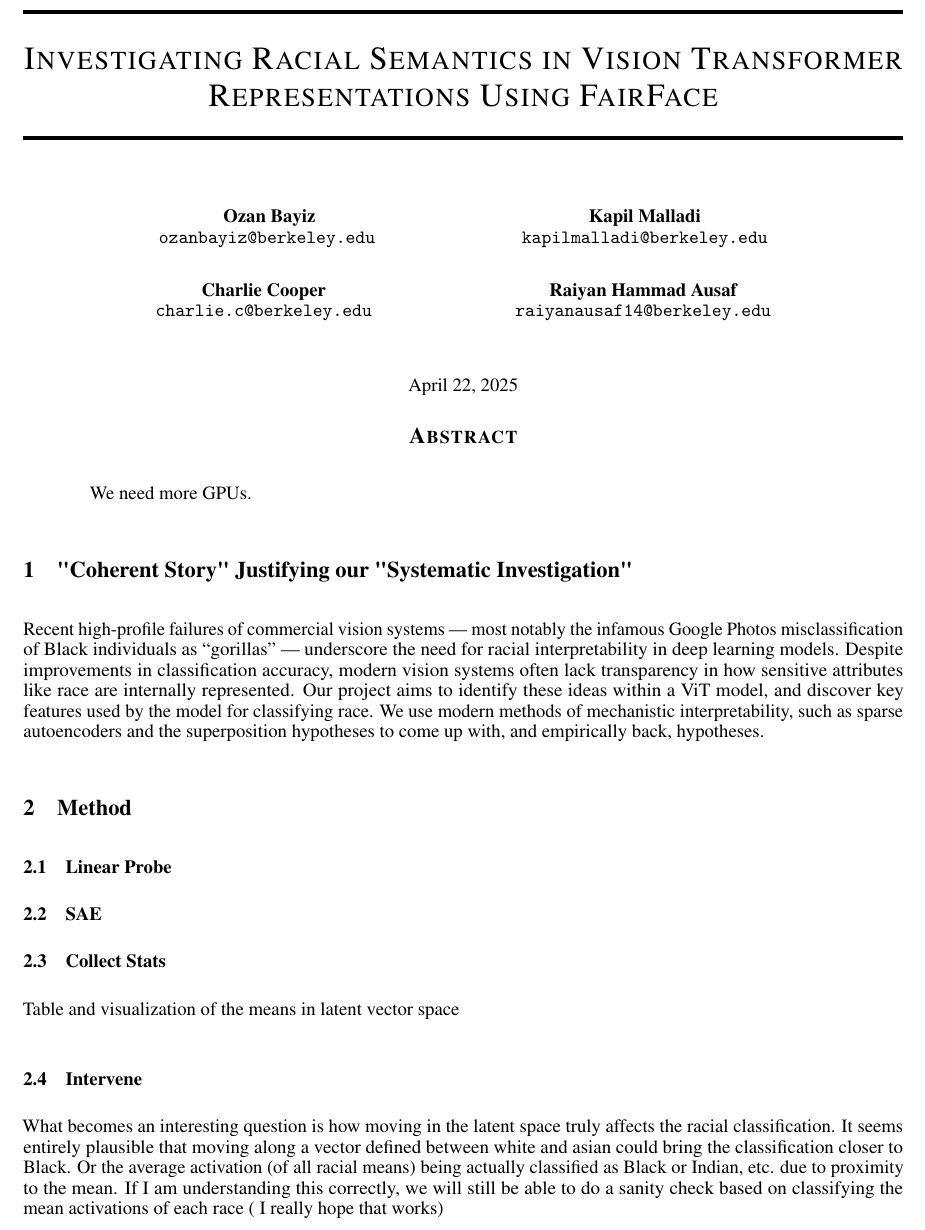
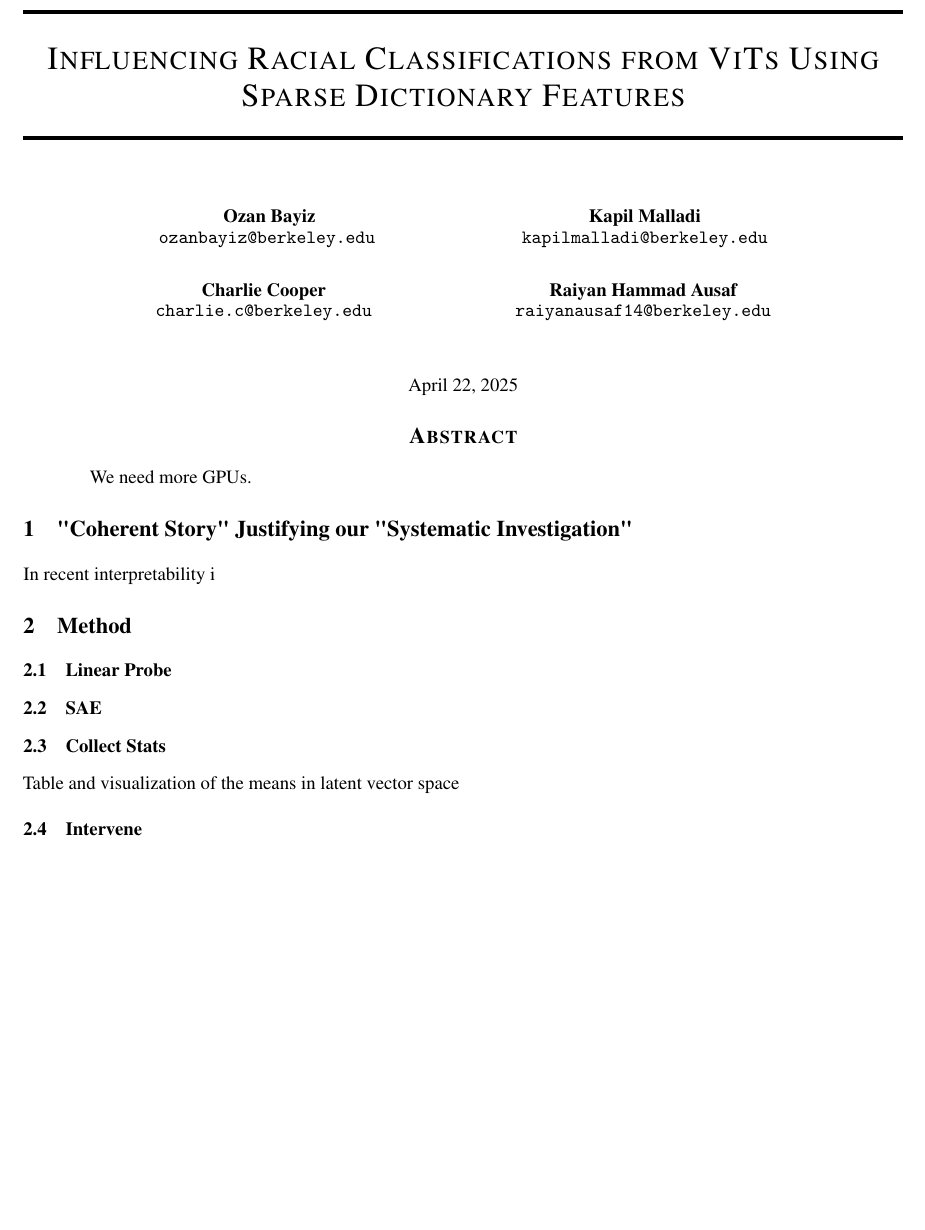
Before and after one commit to ozanbayiz/irve, a LaTeX paper (writeup/proposal.tex): part of page 1 of 2 before the commit and part of the page after it, cut at the place of the change, the shorter picture padded with empty space. Compiled offline with pdfLaTeX.

Commit message:
writeup stuff

```diff
--- a/writeup/proposal.tex
+++ b/writeup/proposal.tex
@@ -16,7 +16,7 @@
 \usepackage{natbib}
 \usepackage{doi}
 
-\title{Investigating Racial Semantics in Vision Transformer Representations Using FairFace}
+\title{Influencing Racial Classifications from ViTs Using Sparse Dictionary Features}
 
 \newif\ifuniqueAffiliation
 % Comment to use multiple affiliations variant of author block
@@ -53,7 +53,7 @@ We need more GPUs.
 
 
 \section{"Coherent Story" Justifying our "Systematic Investigation"}
-Recent high-profile failures of commercial vision systems — most notably the infamous Google Photos misclassification of Black individuals as “gorillas” — underscore the need for racial interpretability in deep learning models. Despite improvements in classification accuracy, modern vision systems often lack transparency in how sensitive attributes like race are internally represented. Our project aims to identify these ideas within a ViT model, and discover key features used by the model for classifying race. We use modern methods of mechanistic interpretability, such as sparse autoencoders and the superposition hypotheses to come up with, and empirically back, hypotheses.
+In recent interpretability i
 
 
 
@@ -64,7 +64,7 @@ Recent high-profile failures of commercial vision systems — most notably the i
 \subsection{Collect Stats}
 Table and visualization of the means in latent vector space
 \subsection{Intervene}
-What becomes an interesting question is how moving in the latent space truly affects the racial classification. It seems entirely plausible that moving along a vector defined between white and asian could bring the classification closer to Black. Or the average activation (of all racial means) being actually classified as Black or Indian, etc. due to proximity to the mean. If I am understanding this correctly, we will still be able to do a sanity check based on classifying the mean activations of each race ( I really hope that works)
+%What becomes an interesting question is how moving in the latent space truly affects the racial classification. It seems entirely plausible that moving along a vector defined between white and asian could bring the classification closer to Black. Or the average activation (of all racial means) being actually classified as Black or Indian, etc. due to proximity to the mean. If I am understanding this correctly, we will still be able to do a sanity check based on classifying the mean activations of each race ( I really hope that works)
 
 
 \section{Components}
```
Also changed, not shown: environment.yaml (+0 -1 lines), writeup/proposal.pdf, 4 other files.
